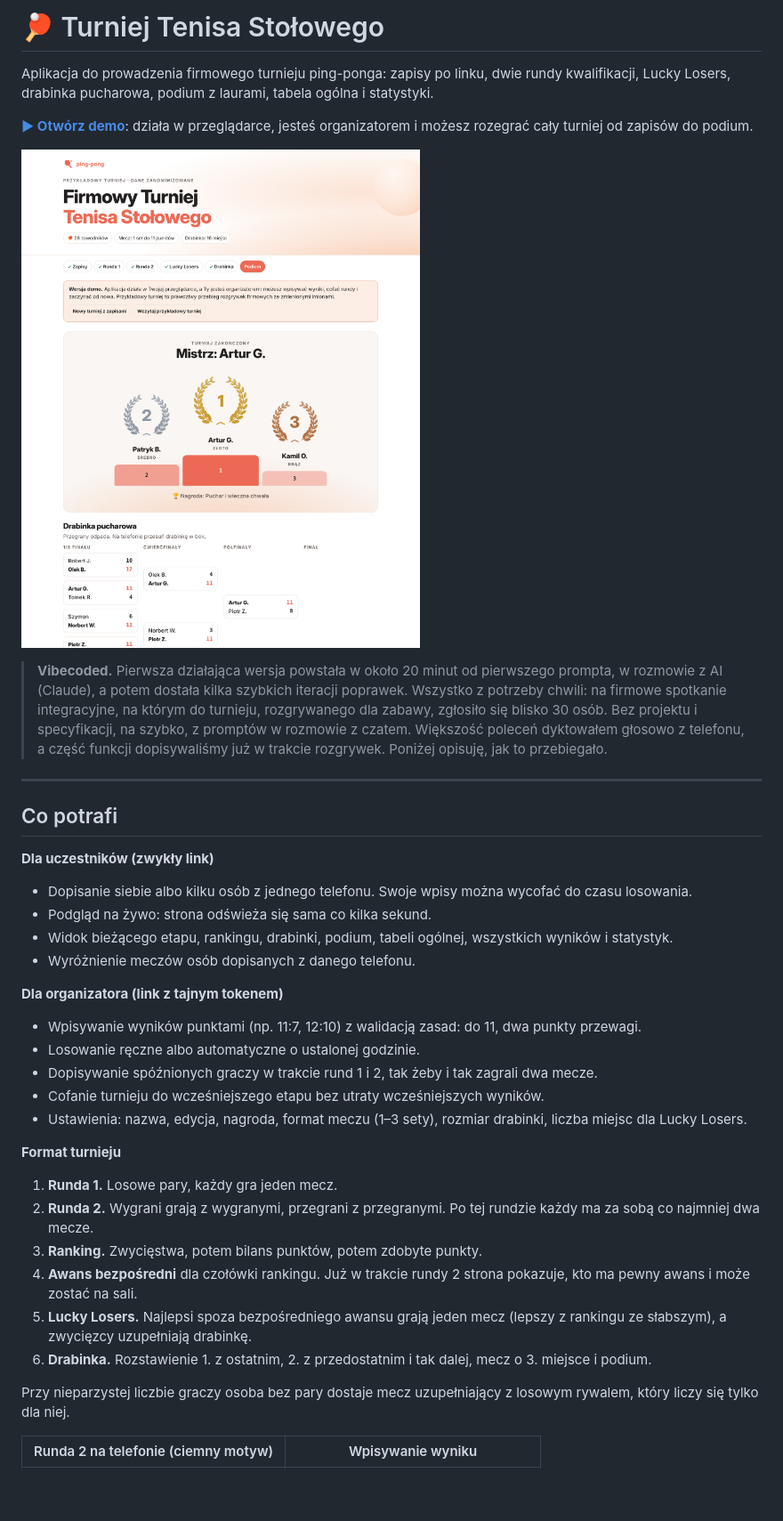
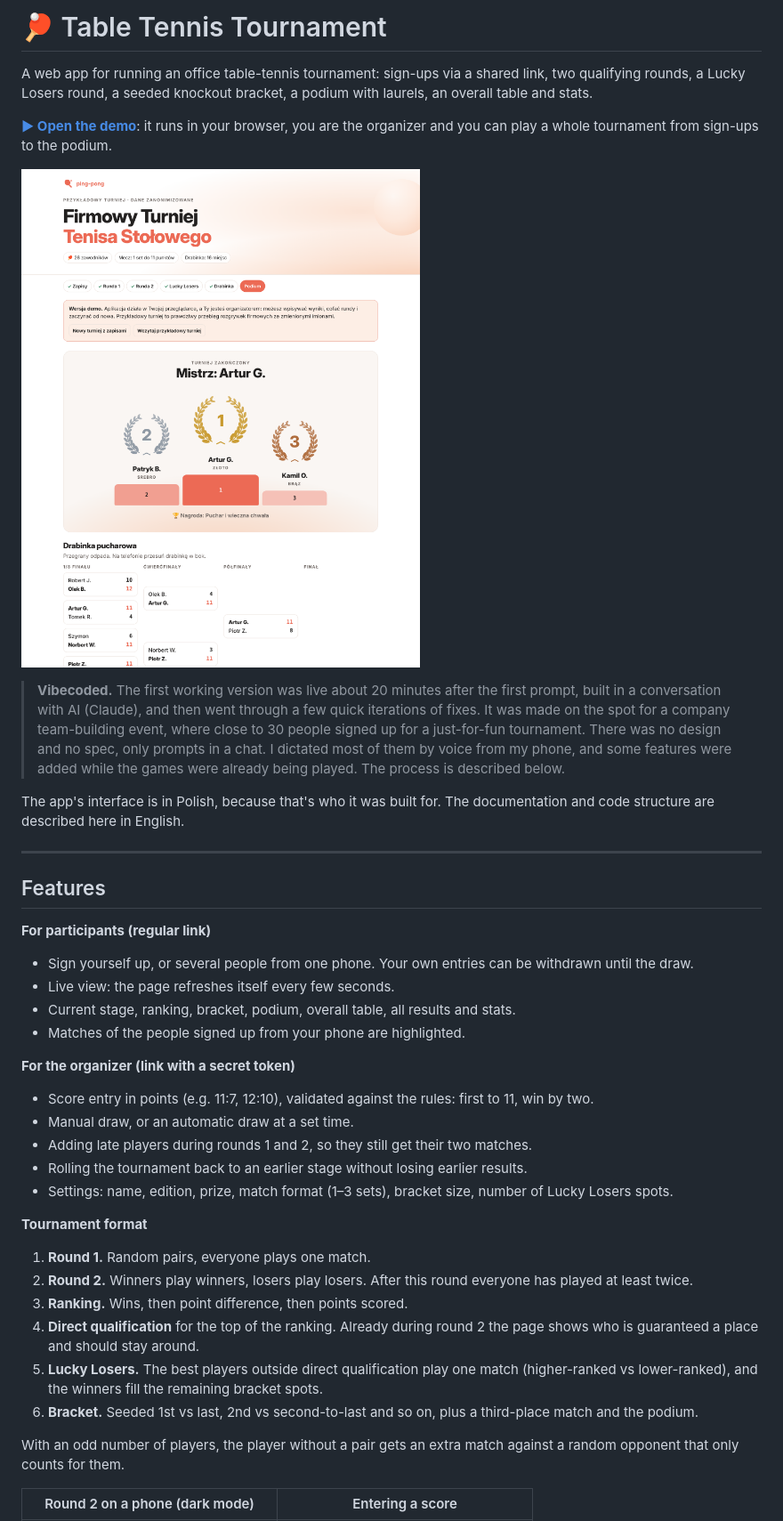
Before and after one commit to mr-powerbi/table-tennis-tournament, a Markdown page: README.md, the part around one of its changes. Shown at 89% size. Rendered like a GitHub page; blank space fills up the shorter version.

Commit message:
README in English, hotfix wording in the timeline
Co-Authored-By: Claude Opus 5.5 <noreply@anthropic.com>
Claude-Session: https://claude.ai/code/session_01T22bvaww5heqRUcqb6TQqk

```diff
--- a/README.md
+++ b/README.md
@@ -1,6 +1,6 @@
-# 🏓 Turniej Tenisa Stołowego
+# 🏓 Table Tennis Tournament
 
-Aplikacja do prowadzenia firmowego turnieju ping-ponga: zapisy po linku, dwie rundy kwalifikacji, Lucky Losers, drabinka pucharowa, podium z laurami, tabela ogólna i statystyki.
+A web app for running an office table-tennis tournament: sign-ups via a shared link, two qualifying rounds, a Lucky Losers round, a seeded knockout bracket, a podium with laurels, an overall table and stats.
 
-**[▶ Otwórz demo](https://mr-powerbi.github.io/table-tennis-tournament/)**: działa w przeglądarce, jesteś organizatorem i możesz rozegrać cały turniej od zapisów do podium.
+**[▶ Open the demo](https://mr-powerbi.github.io/table-tennis-tournament/)**: it runs in your browser, you are the organizer and you can play a whole tournament from sign-ups to the podium.
 
@@ -8,32 +8,34 @@ Aplikacja do prowadzenia firmowego turnieju ping-ponga: zapisy po linku, dwie ru
 
-> **Vibecoded.** Pierwsza działająca wersja powstała w około 20 minut od pierwszego prompta, w rozmowie z AI (Claude), a potem dostała kilka szybkich iteracji poprawek. Wszystko z potrzeby chwili: na firmowe spotkanie integracyjne, na którym do turnieju, rozgrywanego dla zabawy, zgłosiło się blisko 30 osób. Bez projektu i specyfikacji, na szybko, z promptów w rozmowie z czatem. Większość poleceń dyktowałem głosowo z telefonu, a część funkcji dopisywaliśmy już w trakcie rozgrywek. Poniżej opisuję, jak to przebiegało.
+> **Vibecoded.** The first working version was live about 20 minutes after the first prompt, built in a conversation with AI (Claude), and then went through a few quick iterations of fixes. It was made on the spot for a company team-building event, where close to 30 people signed up for a just-for-fun tournament. There was no design and no spec, only prompts in a chat. I dictated most of them by voice from my phone, and some features were added while the games were already being played. The process is described below.
+
+The app's interface is in Polish, because that's who it was built for. The documentation and code structure are described here in English.
 
 ---
 
-## Co potrafi
+## Features
 
-**Dla uczestników (zwykły link)**
-- Dopisanie siebie albo kilku osób z jednego telefonu. Swoje wpisy można wycofać do czasu losowania.
-- Podgląd na żywo: strona odświeża się sama co kilka sekund.
-- Widok bieżącego etapu, rankingu, drabinki, podium, tabeli ogólnej, wszystkich wyników i statystyk.
-- Wyróżnienie meczów osób dopisanych z danego telefonu.
+**For participants (regular link)**
+- Sign yourself up, or several people from one phone. Your own entries can be withdrawn until the draw.
+- Live view: the page refreshes itself every few seconds.
+- Current stage, ranking, bracket, podium, overall table, all results and stats.
+- Matches of the people signed up from your phone are highlighted.
 
-**Dla organizatora (link z tajnym tokenem)**
-- Wpisywanie wyników punktami (np. 11:7, 12:10) z walidacją zasad: do 11, dwa punkty przewagi.
-- Losowanie ręczne albo automatyczne o ustalonej godzinie.
-- Dopisywanie spóźnionych graczy w trakcie rund 1 i 2, tak żeby i tak zagrali dwa mecze.
-- Cofanie turnieju do wcześniejszego etapu bez utraty wcześniejszych wyników.
-- Ustawienia: nazwa, edycja, nagroda, format meczu (1–3 sety), rozmiar drabinki, liczba miejsc dla Lucky Losers.
+**For the organizer (link with a secret token)**
+- Score entry in points (e.g. 11:7, 12:10), validated against the rules: first to 11, win by two.
+- Manual draw, or an automatic draw at a set time.
+- Adding late players during rounds 1 and 2, so they still get their two matches.
+- Rolling the tournament back to an earlier stage without losing earlier results.
+- Settings: name, edition, prize, match format (1–3 sets), bracket size, number of Lucky Losers spots.
 
-**Format turnieju**
-1. **Runda 1.** Losowe pary, każdy gra jeden mecz.
-2. **Runda 2.** Wygrani grają z wygranymi, przegrani z przegranymi. Po tej rundzie każdy ma za sobą co najmniej dwa mecze.
-3. **Ranking.** Zwycięstwa, potem bilans punktów, potem zdobyte punkty.
-4. **Awans bezpośredni** dla czołówki rankingu. Już w trakcie rundy 2 strona pokazuje, kto ma pewny awans i może zostać na sali.
-5. **Lucky Losers.** Najlepsi spoza bezpośredniego awansu grają jeden mecz (lepszy z rankingu ze słabszym), a zwycięzcy uzupełniają drabinkę.
-6. **Drabinka.** Rozstawienie 1. z ostatnim, 2. z przedostatnim i tak dalej, mecz o 3. miejsce i podium.
+**Tournament format**
+1. **Round 1.** Random pairs, everyone plays one match.
+2. **Round 2.** Winners play winners, losers play losers. After this round everyone has played at least twice.
+3. **Ranking.** Wins, then point difference, then points scored.
+4. **Direct qualification** for the top of the ranking. Already during round 2 the page shows who is guaranteed a place and should stay around.
+5. **Lucky Losers.** The best players outside direct qualification play one match (higher-ranked vs lower-ranked), and the winners fill the remaining bracket spots.
+6. **Bracket.** Seeded 1st vs last, 2nd vs second-to-last and so on, plus a third-place match and the podium.
 
-Przy nieparzystej liczbie graczy osoba bez pary dostaje mecz uzupełniający z losowym rywalem, który liczy się tylko dla niej.
+With an odd number of players, the player without a pair gets an extra match against a random opponent that only counts for them.
 
-| Runda 2 na telefonie (ciemny motyw) | Wpisywanie wyniku |
+| Round 2 on a phone (dark mode) | Entering a score |
 |---|---|
```
Also changed, not shown: other parts of README.md (+44 -50 lines).
